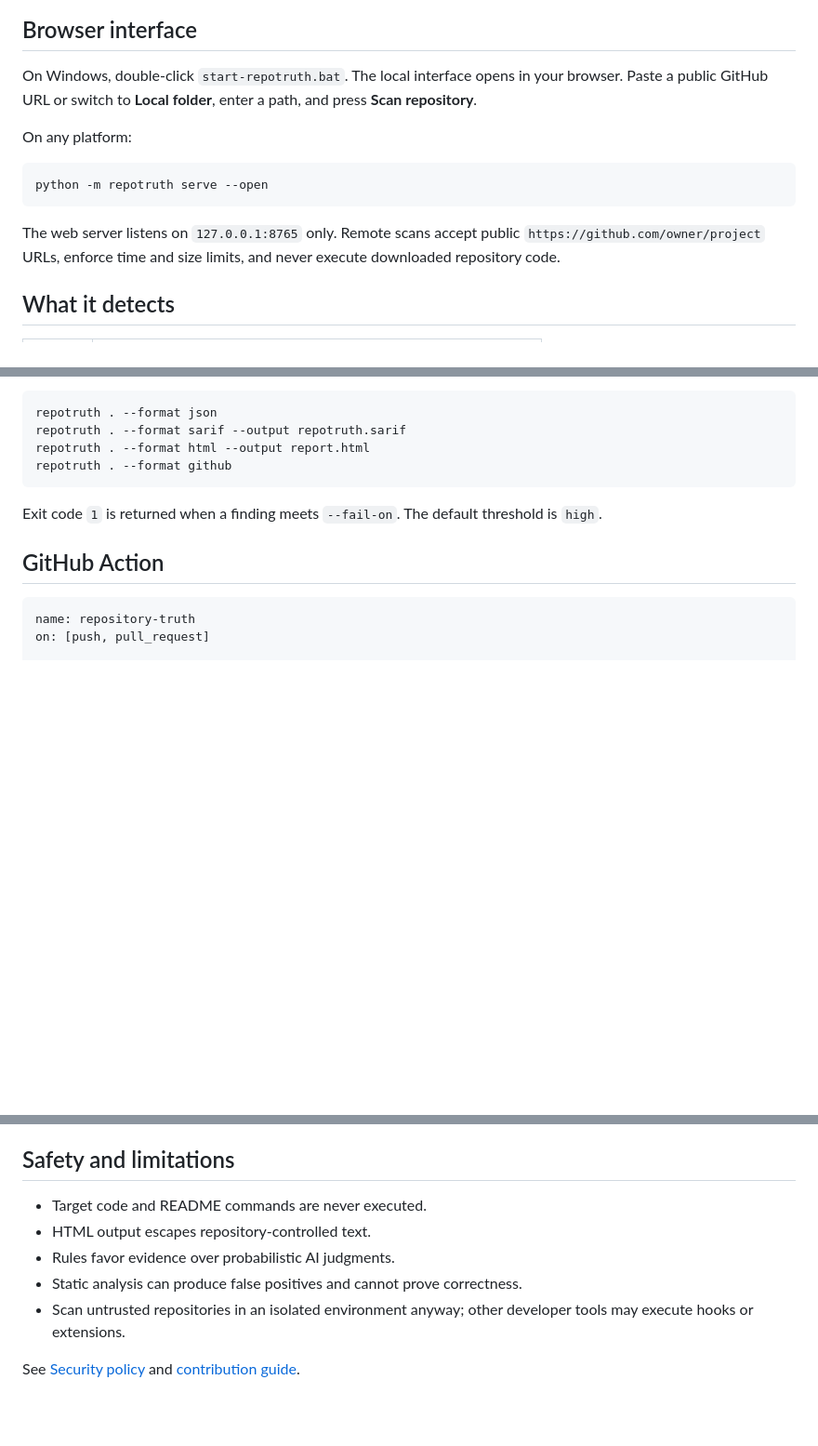
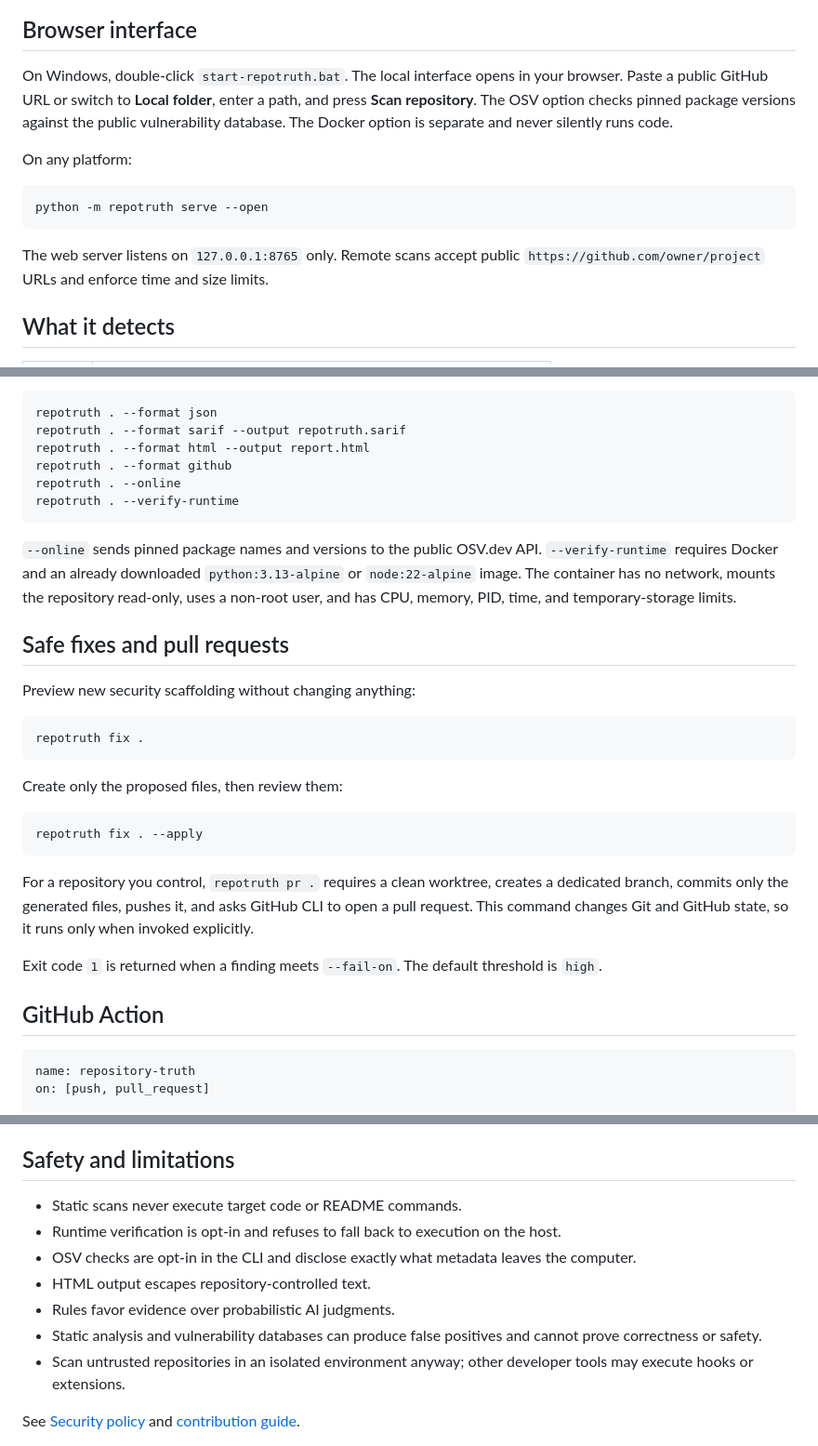
Before and after one commit to flokiss42-source/repotruth, a Markdown page: README.md, 3 parts joined by grey strips. Shown: that part at 93% size. Drawn GitHub-style; blank space fills up the shorter version.

````diff
--- a/README.md
+++ b/README.md
@@ -21,7 +21,7 @@ It is designed for maintainers reviewing fast-moving and AI-generated projects.
 
 ## Browser interface
 
-On Windows, double-click `start-repotruth.bat`. The local interface opens in your browser. Paste a public GitHub URL or switch to **Local folder**, enter a path, and press **Scan repository**.
+On Windows, double-click `start-repotruth.bat`. The local interface opens in your browser. Paste a public GitHub URL or switch to **Local folder**, enter a path, and press **Scan repository**. The OSV option checks pinned package versions against the public vulnerability database. The Docker option is separate and never silently runs code.
 
 On any platform:
 
@@ -29,7 +29,7 @@ On any platform:
 python -m repotruth serve --open
 ```
 
-The web server listens on `127.0.0.1:8765` only. Remote scans accept public `https://github.com/owner/project` URLs, enforce time and size limits, and never execute downloaded repository code.
+The web server listens on `127.0.0.1:8765` only. Remote scans accept public `https://github.com/owner/project` URLs and enforce time and size limits.
 
 ## What it detects
 
@@ -109,7 +122,27 @@ repotruth . --format json
 repotruth . --format sarif --output repotruth.sarif
 repotruth . --format html --output report.html
 repotruth . --format github
+repotruth . --online
+repotruth . --verify-runtime
 ```
+
+`--online` sends pinned package names and versions to the public OSV.dev API. `--verify-runtime` requires Docker and an already downloaded `python:3.13-alpine` or `node:22-alpine` image. The container has no network, mounts the repository read-only, uses a non-root user, and has CPU, memory, PID, time, and temporary-storage limits.
+
+## Safe fixes and pull requests
+
+Preview new security scaffolding without changing anything:
+
+```bash
+repotruth fix .
+```
+
+Create only the proposed files, then review them:
+
+```bash
+repotruth fix . --apply
+```
+
+For a repository you control, `repotruth pr .` requires a clean worktree, creates a dedicated branch, commits only the generated files, pushes it, and asks GitHub CLI to open a pull request. This command changes Git and GitHub state, so it runs only when invoked explicitly.
 
 Exit code `1` is returned when a finding meets `--fail-on`. The default threshold is `high`.
 
@@ -139,10 +172,12 @@ The score is intentionally explainable. High, medium, low, and informational fin
 
 ## Safety and limitations
 
-- Target code and README commands are never executed.
+- Static scans never execute target code or README commands.
+- Runtime verification is opt-in and refuses to fall back to execution on the host.
+- OSV checks are opt-in in the CLI and disclose exactly what metadata leaves the computer.
 - HTML output escapes repository-controlled text.
 - Rules favor evidence over probabilistic AI judgments.
-- Static analysis can produce false positives and cannot prove correctness.
+- Static analysis and vulnerability databases can produce false positives and cannot prove correctness or safety.
 - Scan untrusted repositories in an isolated environment anyway; other developer tools may execute hooks or extensions.
 
 See [Security policy](SECURITY.md) and [contribution guide](CONTRIBUTING.md).
````
Also changed, not shown: other parts of README.md (+17 -4 lines), SECURITY.md (+1 -1 lines), docs/web-ui-v04.png (added), 16 other files.
